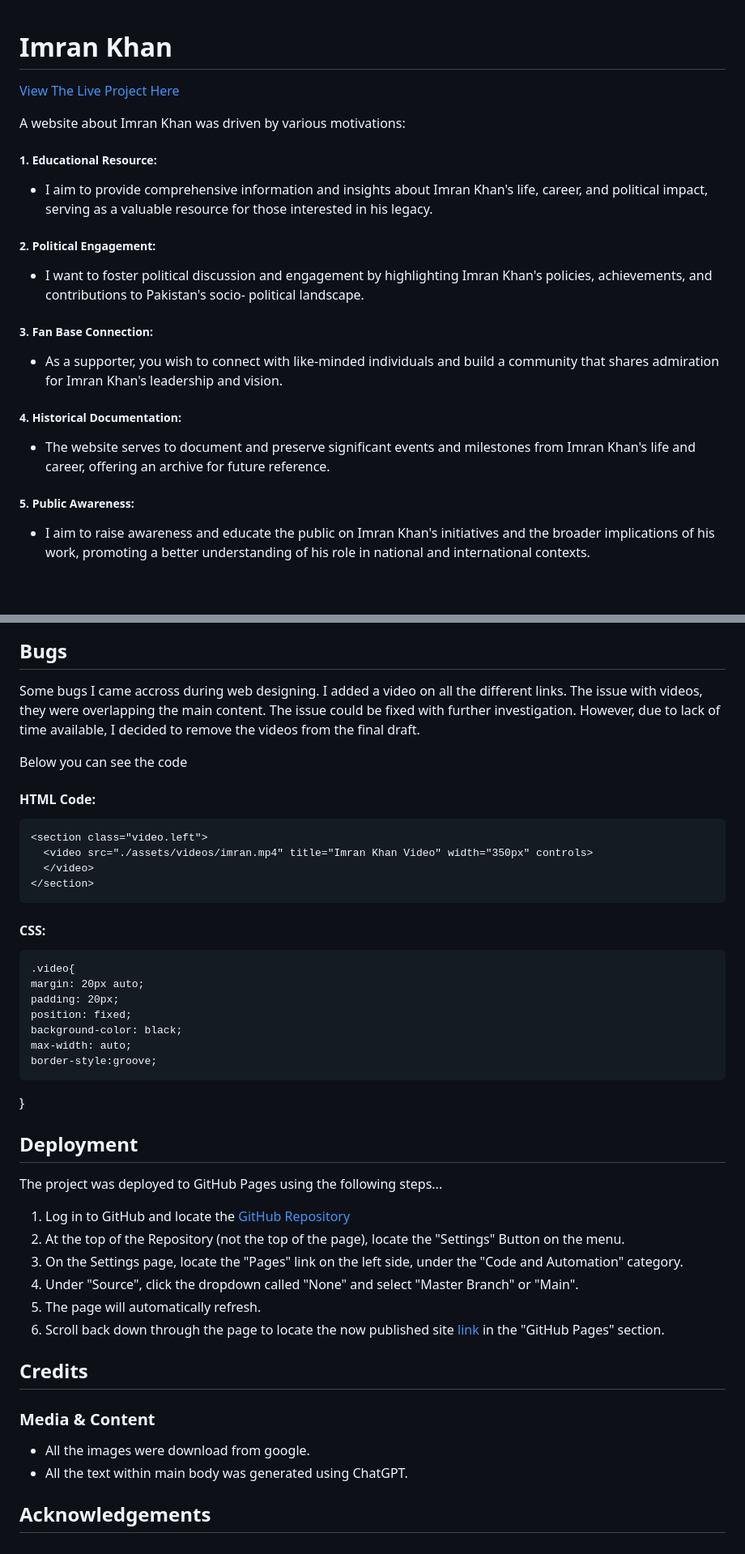
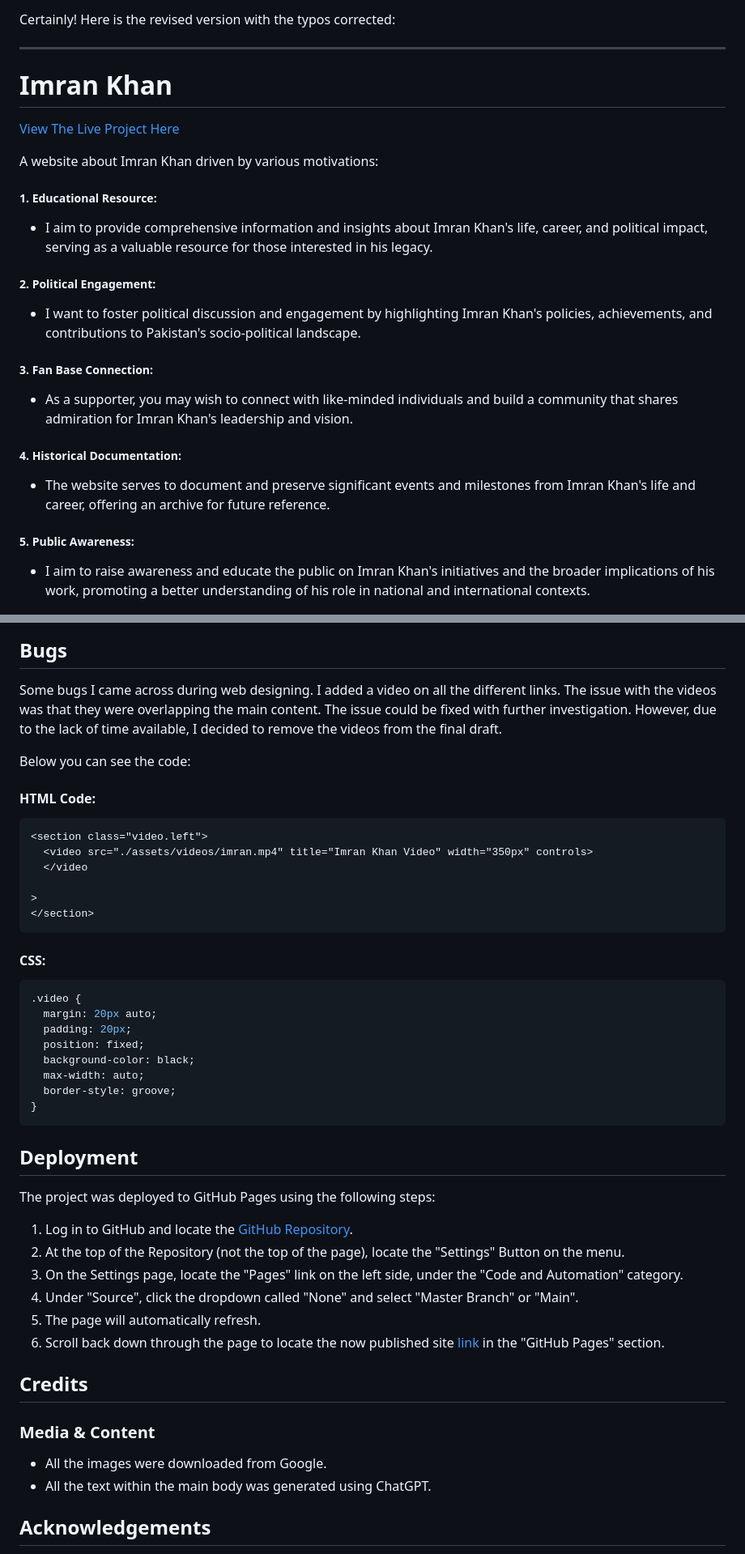
Before and after one commit to UzairKhan211926/Imran-Khan, a Markdown page: README.md, 2 parts joined by grey strips. Shown at 81% size. Rendered like a GitHub page; blank space fills up the shorter version.

Commit message:
fixinf typos

````diff
--- a/README.md
+++ b/README.md
@@ -1,31 +1,27 @@
+Certainly! Here is the revised version with the typos corrected:
+
+---
+
 # Imran Khan
 
 [View The Live Project Here](https://uzairkhan211926.github.io/Imran-Khan/)
 
-A website about Imran Khan was driven by various motivations:
+A website about Imran Khan driven by various motivations:
 
-#####   1.   Educational Resource:
--   I aim to provide comprehensive information and insights about
-    Imran Khan's life, career, and political impact, serving as a valuable resource for those
-    interested in his legacy.
+##### 1. Educational Resource:
+- I aim to provide comprehensive information and insights about Imran Khan's life, career, and political impact, serving as a valuable resource for those interested in his legacy.
 
-#####   2.   Political Engagement:
--   I want to foster political discussion and engagement by
-    highlighting Imran Khan's policies, achievements, and contributions to Pakistan's socio-
-    political landscape.
+##### 2. Political Engagement:
+- I want to foster political discussion and engagement by highlighting Imran Khan's policies, achievements, and contributions to Pakistan's socio-political landscape.
 
-#####   3.   Fan Base Connection:
--   As a supporter, you wish to connect with like-minded individuals
-    and build a community that shares admiration for Imran Khan's leadership and vision.
+##### 3. Fan Base Connection:
+- As a supporter, you may wish to connect with like-minded individuals and build a community that shares admiration for Imran Khan's leadership and vision.
 
-#####   4.   Historical Documentation:
--   The website serves to document and preserve significant events
-    and milestones from Imran Khan's life and career, offering an archive for future reference.
+##### 4. Historical Documentation:
+- The website serves to document and preserve significant events and milestones from Imran Khan's life and career, offering an archive for future reference.
 
-#####   5.   Public Awareness:
--   I aim to raise awareness and educate the public on Imran Khan's
-    initiatives and the broader implications of his work, promoting a better understanding of
-    his role in national and international contexts.
+##### 5. Public Awareness:
+- I aim to raise awareness and educate the public on Imran Khan's initiatives and the broader implications of his work, promoting a better understanding of his role in national and international contexts.
 
 ![Image of Responsive Website in different devices](./assets/readme/multidevice%20view.jpg)
 
@@ -202,46 +160,49 @@ The website was also tested through Lighthouse on Chrome for its Accessibility S
 
 ## Bugs
 
-Some bugs I came accross during web designing. I added a video on all the different links. The issue
-with videos, they were overlapping the main content. The issue could be fixed with further investigation.
-However, due to lack of time available, I decided to remove the videos from the final draft.
+Some bugs I came across during web designing. I added a video on all the different links. The issue with the videos was that they were overlapping the main content. The issue could be fixed with further investigation. However, due to the lack of time available, I decided to remove the videos from the final draft.
 
-Below you can see the code
+Below you can see the code:
 
 #### HTML Code:
 
-    <section class="video.left">
-      <video src="./assets/videos/imran.mp4" title="Imran Khan Video" width="350px" controls>
-      </video>
-    </section>
+```html
+<section class="video.left">
+  <video src="./assets/videos/imran.mp4" title="Imran Khan Video" width="350px" controls>
+  </video
+
+>
+</section>
+```
 
 #### CSS:
 
-    .video{
-    margin: 20px auto;
-    padding: 20px;
-    position: fixed;
-    background-color: black;
-    max-width: auto;
-    border-style:groove;
+```css
+.video {
+  margin: 20px auto;
+  padding: 20px;
+  position: fixed;
+  background-color: black;
+  max-width: auto;
+  border-style: groove;
 }
+```
 
 ## Deployment
-The project was deployed to GitHub Pages using the following steps...
+The project was deployed to GitHub Pages using the following steps:
 
-1. Log in to GitHub and locate the [GitHub Repository](https://github.com/UzairKhan211926/Imran-Khan)
+1. Log in to GitHub and locate the [GitHub Repository](https://github.com/UzairKhan211926/Imran-Khan).
 2. At the top of the Repository (not the top of the page), locate the "Settings" Button on the menu.
 3. On the Settings page, locate the "Pages" link on the left side, under the "Code and Automation" category.
 4. Under "Source", click the dropdown called "None" and select "Master Branch" or "Main".
 5. The page will automatically refresh.
-6. Scroll back down through the page to locate the now published site
-[link](https://uzairkhan211926.github.io/Imran-Khan/) in the "GitHub Pages" section.
+6. Scroll back down through the page to locate the now published site [link](https://uzairkhan211926.github.io/Imran-Khan/) in the "GitHub Pages" section.
 
 ## Credits
 
 ### Media & Content
--   All the images were download from google.
--   All the text within main body was generated using ChatGPT.
+- All the images were downloaded from Google.
+- All the text within the main body was generated using ChatGPT.
 
 ## Acknowledgements
 
````
Also changed, not shown: other parts of README.md (+54 -92 lines).
